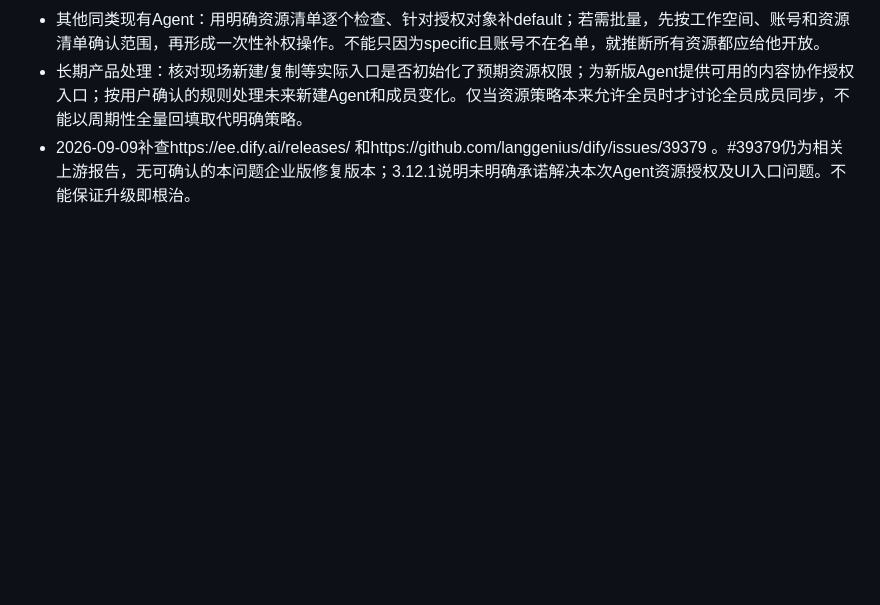
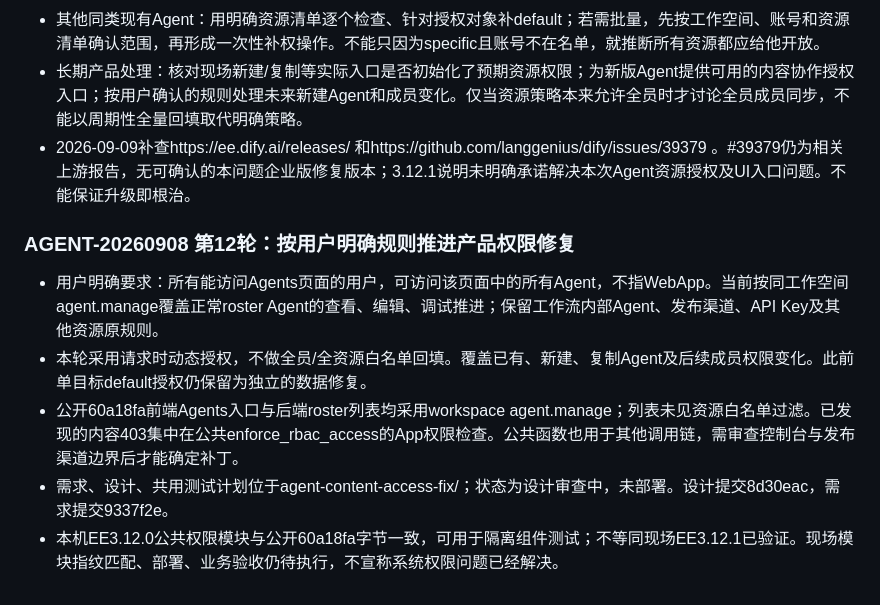
Before and after one commit to yemmmm/learning-materials, a Markdown page: detrick/issues.md, the part around the change. Rendered like a GitHub page; blank space fills up the shorter version.

Commit message:
detrick: record requested Agent workspace access policy

```diff
--- a/detrick/issues.md
+++ b/detrick/issues.md
@@ -305,3 +305,11 @@
 - 其他同类现有Agent：用明确资源清单逐个检查、针对授权对象补default；若需批量，先按工作空间、账号和资源清单确认范围，再形成一次性补权操作。不能只因为specific且账号不在名单，就推断所有资源都应给他开放。
 - 长期产品处理：核对现场新建/复制等实际入口是否初始化了预期资源权限；为新版Agent提供可用的内容协作授权入口；按用户确认的规则处理未来新建Agent和成员变化。仅当资源策略本来允许全员时才讨论全员成员同步，不能以周期性全量回填取代明确策略。
 - 2026-09-09补查https://ee.dify.ai/releases/ 和https://github.com/langgenius/dify/issues/39379 。#39379仍为相关上游报告，无可确认的本问题企业版修复版本；3.12.1说明未明确承诺解决本次Agent资源授权及UI入口问题。不能保证升级即根治。
+
+### AGENT-20260908 第12轮：按用户明确规则推进产品权限修复
+
+- 用户明确要求：所有能访问Agents页面的用户，可访问该页面中的所有Agent，不指WebApp。当前按同工作空间agent.manage覆盖正常roster Agent的查看、编辑、调试推进；保留工作流内部Agent、发布渠道、API Key及其他资源原规则。
+- 本轮采用请求时动态授权，不做全员/全资源白名单回填。覆盖已有、新建、复制Agent及后续成员权限变化。此前单目标default授权仍保留为独立的数据修复。
+- 公开60a18fa前端Agents入口与后端roster列表均采用workspace agent.manage；列表未见资源白名单过滤。已发现的内容403集中在公共enforce_rbac_access的App权限检查。公共函数也用于其他调用链，需审查控制台与发布渠道边界后才能确定补丁。
+- 需求、设计、共用测试计划位于agent-content-access-fix/；状态为设计审查中，未部署。设计提交8d30eac，需求提交9337f2e。
+- 本机EE3.12.0公共权限模块与公开60a18fa字节一致，可用于隔离组件测试；不等同现场EE3.12.1已验证。现场模块指纹匹配、部署、业务验收仍待执行，不宣称系统权限问题已经解决。
```
